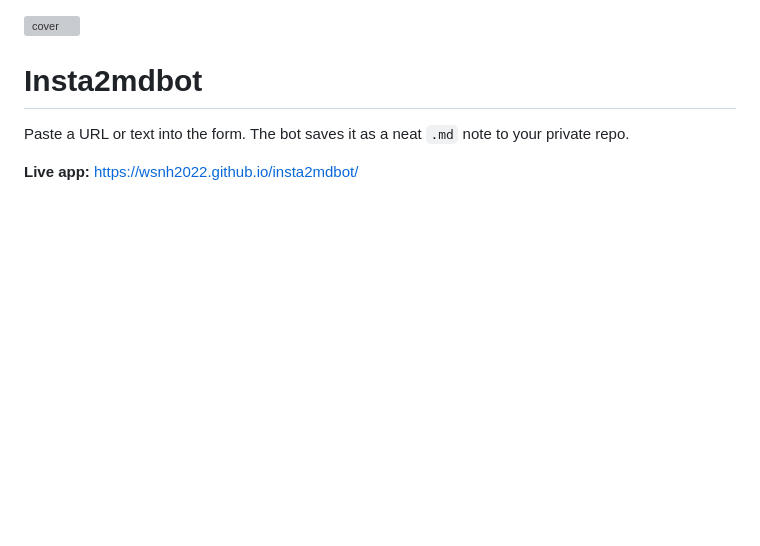
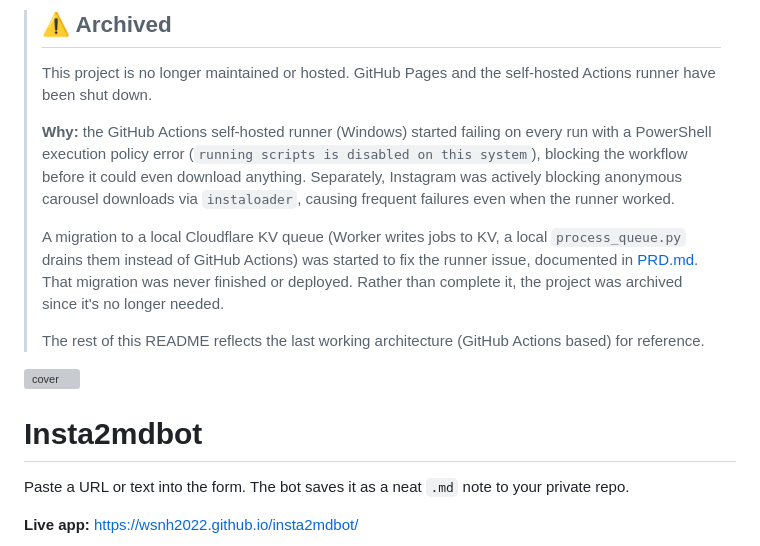
Before and after one commit to wsnh2022/insta2mdbot, a Markdown page: README.md, the part around the change. Rendered like a GitHub page; blank space fills up the shorter version; grey boxes are pictures that could not be loaded.

Commit message:
Add archived notice to README explaining root cause
Documents the two failures that led to archiving: PowerShell execution
policy blocking the self-hosted runner, and Instagram blocking anonymous
downloads. Points to PRD.md for the unfinished KV-queue migration.

```diff
--- a/README.md
+++ b/README.md
@@ -1,3 +1,12 @@
+> ## ⚠️ Archived
+> This project is no longer maintained or hosted. GitHub Pages and the self-hosted Actions runner have been shut down.
+>
+> **Why:** the GitHub Actions self-hosted runner (Windows) started failing on every run with a PowerShell execution policy error (`running scripts is disabled on this system`), blocking the workflow before it could even download anything. Separately, Instagram was actively blocking anonymous carousel downloads via `instaloader`, causing frequent failures even when the runner worked.
+>
+> A migration to a local Cloudflare KV queue (Worker writes jobs to KV, a local `process_queue.py` drains them instead of GitHub Actions) was started to fix the runner issue, documented in [PRD.md](PRD.md). That migration was never finished or deployed. Rather than complete it, the project was archived since it's no longer needed.
+>
+> The rest of this README reflects the last working architecture (GitHub Actions based) for reference.
+
 ![cover](docs/cover.png)
 # Insta2mdbot
 
```
